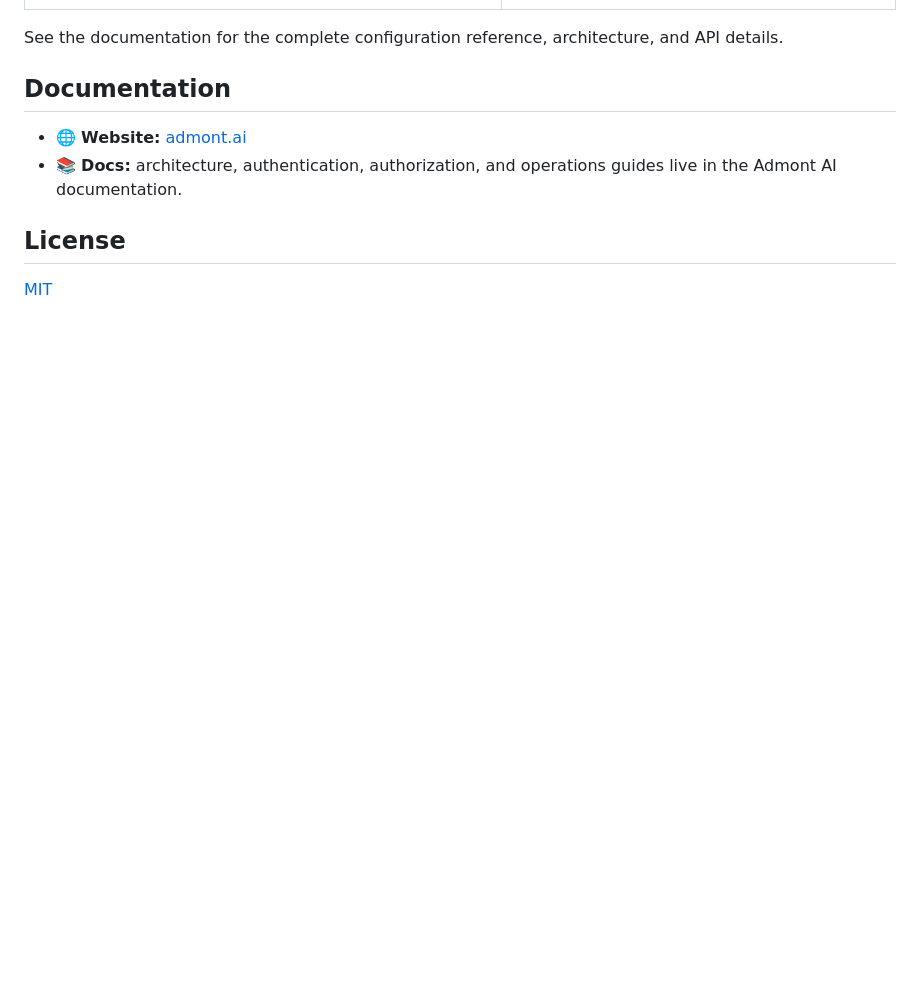
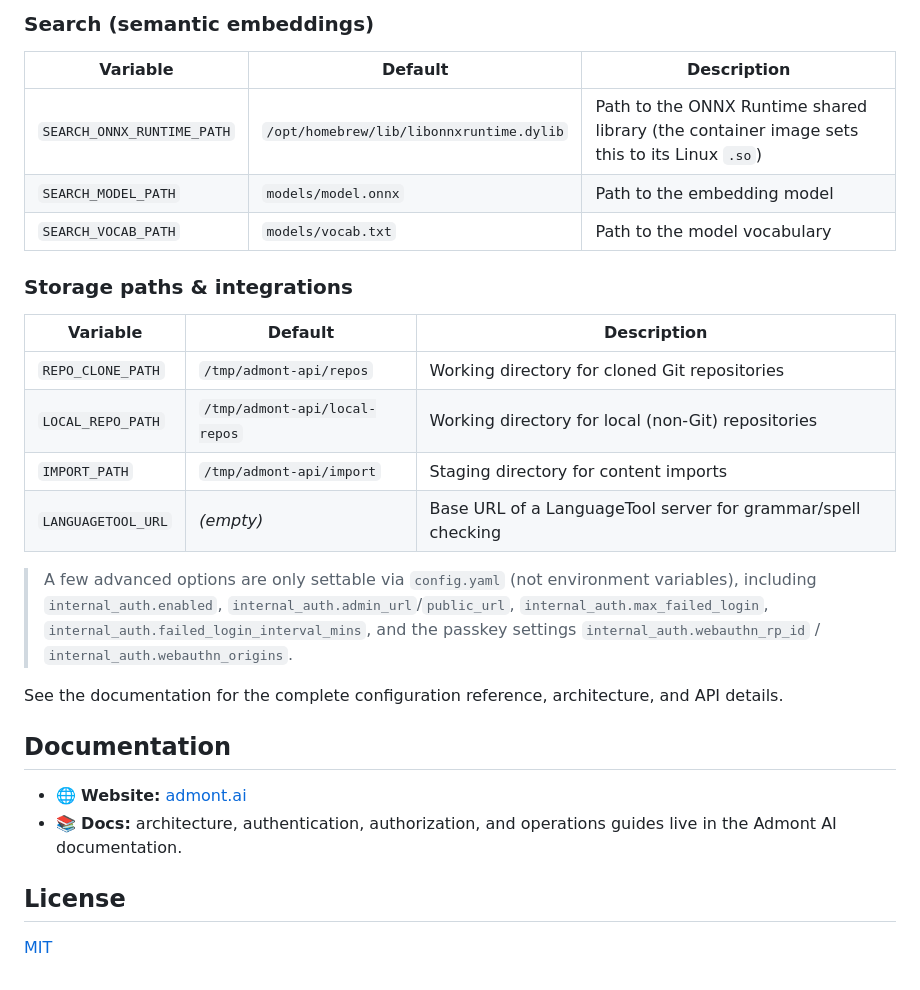
Before and after one commit to admont-ai/admont-ai-api, a Markdown page: README.md, the part around one of its changes. Drawn GitHub-style; blank space fills up the shorter version.

```diff
--- a/README.md
+++ b/README.md
@@ -94,3 +128,21 @@ Configuration is read from environment variables (a local `.env` is supported) o
+### Search (semantic embeddings)
+
+| Variable | Default | Description |
+|---|---|---|
+| `SEARCH_ONNX_RUNTIME_PATH` | `/opt/homebrew/lib/libonnxruntime.dylib` | Path to the ONNX Runtime shared library (the container image sets this to its Linux `.so`) |
+| `SEARCH_MODEL_PATH` | `models/model.onnx` | Path to the embedding model |
+| `SEARCH_VOCAB_PATH` | `models/vocab.txt` | Path to the model vocabulary |
+
+### Storage paths & integrations
+
+| Variable | Default | Description |
+|---|---|---|
+| `REPO_CLONE_PATH` | `/tmp/admont-api/repos` | Working directory for cloned Git repositories |
+| `LOCAL_REPO_PATH` | `/tmp/admont-api/local-repos` | Working directory for local (non-Git) repositories |
+| `IMPORT_PATH` | `/tmp/admont-api/import` | Staging directory for content imports |
+| `LANGUAGETOOL_URL` | _(empty)_ | Base URL of a LanguageTool server for grammar/spell checking |
+
+> A few advanced options are only settable via `config.yaml` (not environment variables), including `internal_auth.enabled`, `internal_auth.admin_url`/`public_url`, `internal_auth.max_failed_login`, `internal_auth.failed_login_interval_mins`, and the passkey settings `internal_auth.webauthn_rp_id` / `internal_auth.webauthn_origins`.
 
 See the documentation for the complete configuration reference, architecture, and API details.
 
```
Also changed, not shown: other parts of README.md (+42 -8 lines).
